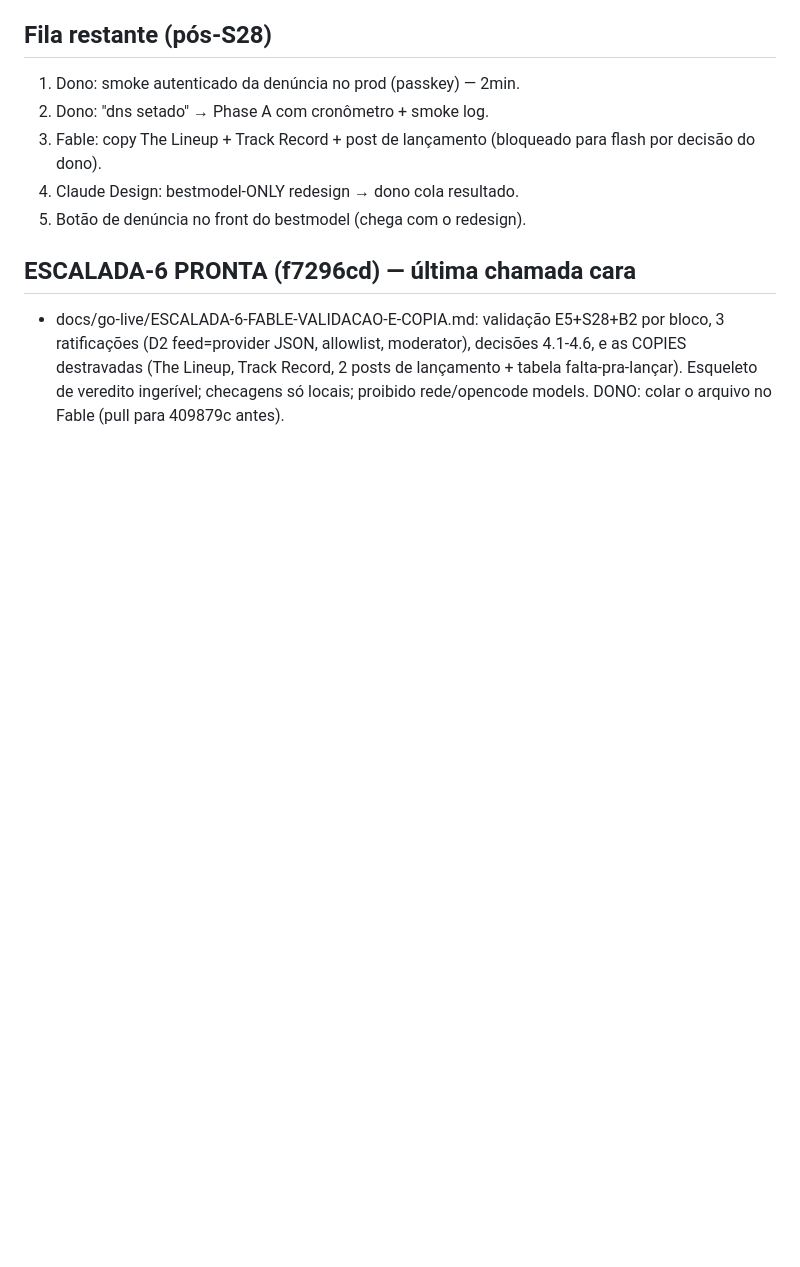
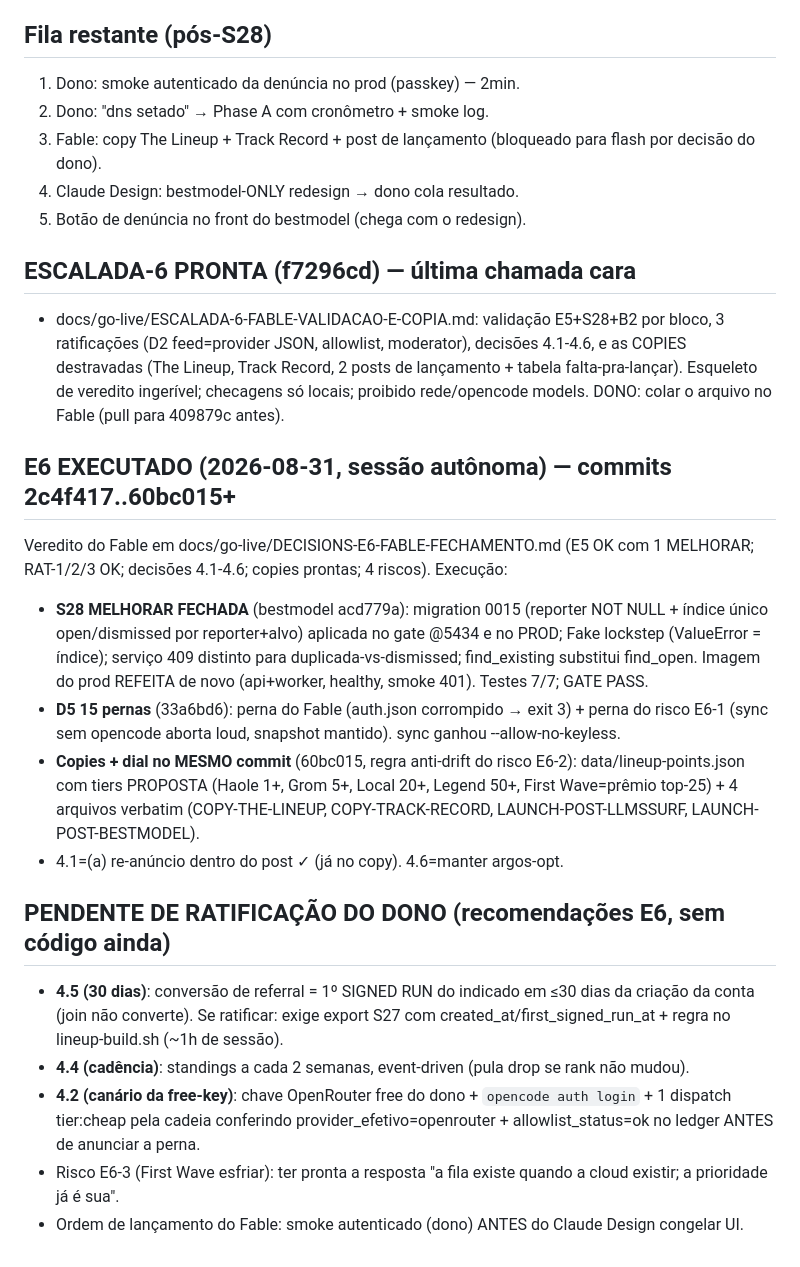
Before and after one commit to carl0sfelipe/llms.surf, a Markdown page: docs/go-live/ESTADO-SESSAO.md, the part around the change. Drawn GitHub-style; blank space fills up the shorter version.

Commit message:
estado: E6 executado + pendências de ratificação do dono mapeadas

```diff
--- a/docs/go-live/ESTADO-SESSAO.md
+++ b/docs/go-live/ESTADO-SESSAO.md
@@ -302,3 +302,42 @@ ORDEM DE IMPLEMENTAÇÃO (mim) — **CUMPRIDA 2026-08-31** (ver seção E5 FECHA
   2 posts de lançamento + tabela falta-pra-lançar). Esqueleto de veredito
   ingerível; checagens só locais; proibido rede/opencode models.
   DONO: colar o arquivo no Fable (pull para 409879c antes).
+
+## E6 EXECUTADO (2026-08-31, sessão autônoma) — commits 2c4f417..60bc015+
+
+Veredito do Fable em docs/go-live/DECISIONS-E6-FABLE-FECHAMENTO.md
+(E5 OK com 1 MELHORAR; RAT-1/2/3 OK; decisões 4.1-4.6; copies prontas;
+4 riscos). Execução:
+
+- **S28 MELHORAR FECHADA** (bestmodel acd779a): migration 0015
+  (reporter NOT NULL + índice único open/dismissed por reporter+alvo)
+  aplicada no gate @5434 e no PROD; Fake lockstep (ValueError = índice);
+  serviço 409 distinto para duplicada-vs-dismissed; find_existing
+  substitui find_open. Imagem do prod REFEITA de novo (api+worker,
+  healthy, smoke 401). Testes 7/7; GATE PASS.
+- **D5 15 pernas** (33a6bd6): perna do Fable (auth.json corrompido →
+  exit 3) + perna do risco E6-1 (sync sem opencode aborta loud, snapshot
+  mantido). sync ganhou --allow-no-keyless.
+- **Copies + dial no MESMO commit** (60bc015, regra anti-drift do risco
+  E6-2): data/lineup-points.json com tiers PROPOSTA (Haole 1+, Grom 5+,
+  Local 20+, Legend 50+, First Wave=prêmio top-25) + 4 arquivos verbatim
+  (COPY-THE-LINEUP, COPY-TRACK-RECORD, LAUNCH-POST-LLMSSURF,
+  LAUNCH-POST-BESTMODEL).
+- 4.1=(a) re-anúncio dentro do post ✓ (já no copy). 4.6=manter argos-opt.
+
+## PENDENTE DE RATIFICAÇÃO DO DONO (recomendações E6, sem código ainda)
+
+- **4.5 (30 dias)**: conversão de referral = 1º SIGNED RUN do indicado
+  em ≤30 dias da criação da conta (join não converte). Se ratificar:
+  exige export S27 com created_at/first_signed_run_at + regra no
+  lineup-build.sh (~1h de sessão).
+- **4.4 (cadência)**: standings a cada 2 semanas, event-driven (pula
+  drop se rank não mudou).
+- **4.2 (canário da free-key)**: chave OpenRouter free do dono +
+  `opencode auth login` + 1 dispatch tier:cheap pela cadeia conferindo
+  provider_efetivo=openrouter + allowlist_status=ok no ledger ANTES de
+  anunciar a perna.
+- Risco E6-3 (First Wave esfriar): ter pronta a resposta "a fila existe
+  quando a cloud existir; a prioridade já é sua".
+- Ordem de lançamento do Fable: smoke autenticado (dono) ANTES do
+  Claude Design congelar UI.
```
